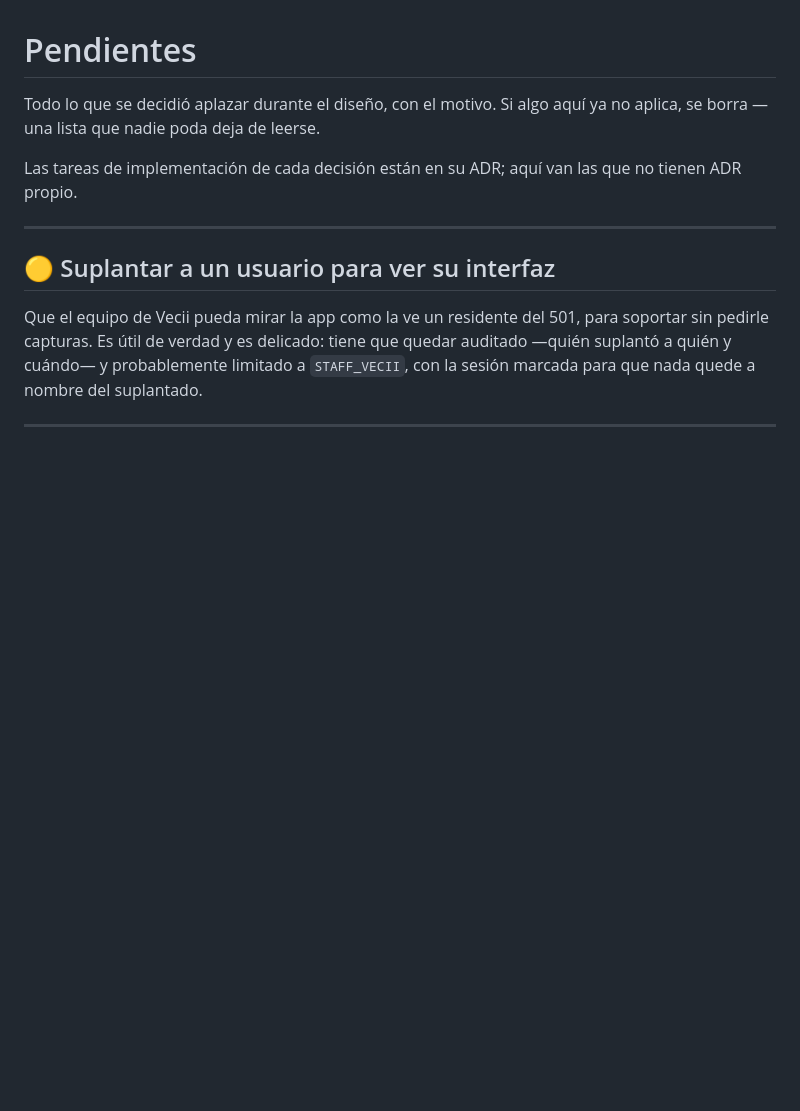
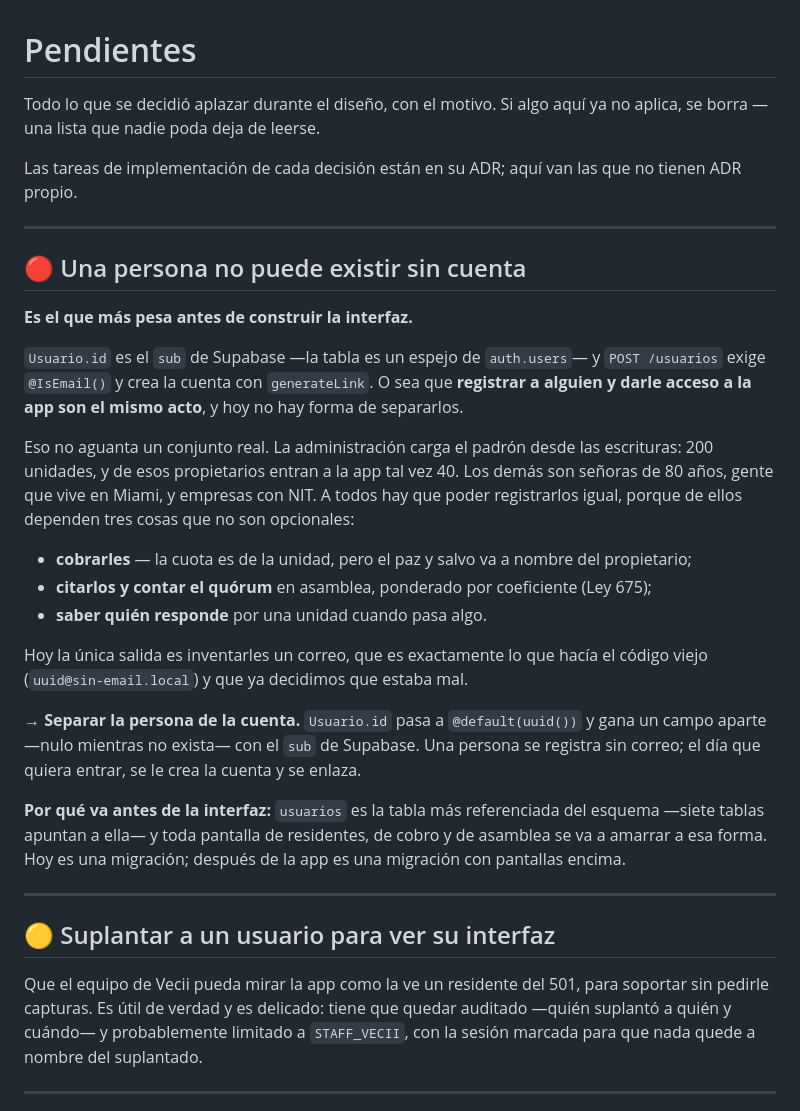
Before and after one commit to JoseRodriguez92/vecii-app, a Markdown page: docs/pendientes.md, the part around the change. Drawn GitHub-style; blank space fills up the shorter version.

Commit message:
anota que una persona no puede existir sin cuenta de Supabase

```diff
--- a/docs/pendientes.md
+++ b/docs/pendientes.md
@@ -5,6 +5,42 @@ ya no aplica, se borra — una lista que nadie poda deja de leerse.
 
 Las tareas de implementación de cada decisión están en su ADR; aquí van las que
 no tienen ADR propio.
+
+---
+
+## 🔴 Una persona no puede existir sin cuenta
+
+**Es el que más pesa antes de construir la interfaz.**
+
+`Usuario.id` es el `sub` de Supabase —la tabla es un espejo de `auth.users`— y
+`POST /usuarios` exige `@IsEmail()` y crea la cuenta con `generateLink`. O sea
+que **registrar a alguien y darle acceso a la app son el mismo acto**, y hoy no
+hay forma de separarlos.
+
+Eso no aguanta un conjunto real. La administración carga el padrón desde las
+escrituras: 200 unidades, y de esos propietarios entran a la app tal vez 40. Los
+demás son señoras de 80 años, gente que vive en Miami, y empresas con NIT. A
+todos hay que poder registrarlos igual, porque de ellos dependen tres cosas que
+no son opcionales:
+
+- **cobrarles** — la cuota es de la unidad, pero el paz y salvo va a nombre del
+  propietario;
+- **citarlos y contar el quórum** en asamblea, ponderado por coeficiente
+  (Ley 675);
+- **saber quién responde** por una unidad cuando pasa algo.
+
+Hoy la única salida es inventarles un correo, que es exactamente lo que hacía el
+código viejo (`uuid@sin-email.local`) y que ya decidimos que estaba mal.
+
+→ **Separar la persona de la cuenta.** `Usuario.id` pasa a `@default(uuid())` y
+gana un campo aparte —nulo mientras no exista— con el `sub` de Supabase. Una
+persona se registra sin correo; el día que quiera entrar, se le crea la cuenta y
+se enlaza.
+
+**Por qué va antes de la interfaz:** `usuarios` es la tabla más referenciada del
+esquema —siete tablas apuntan a ella— y toda pantalla de residentes, de cobro y
+de asamblea se va a amarrar a esa forma. Hoy es una migración; después de la app
+es una migración con pantallas encima.
 
 ---
 
```
